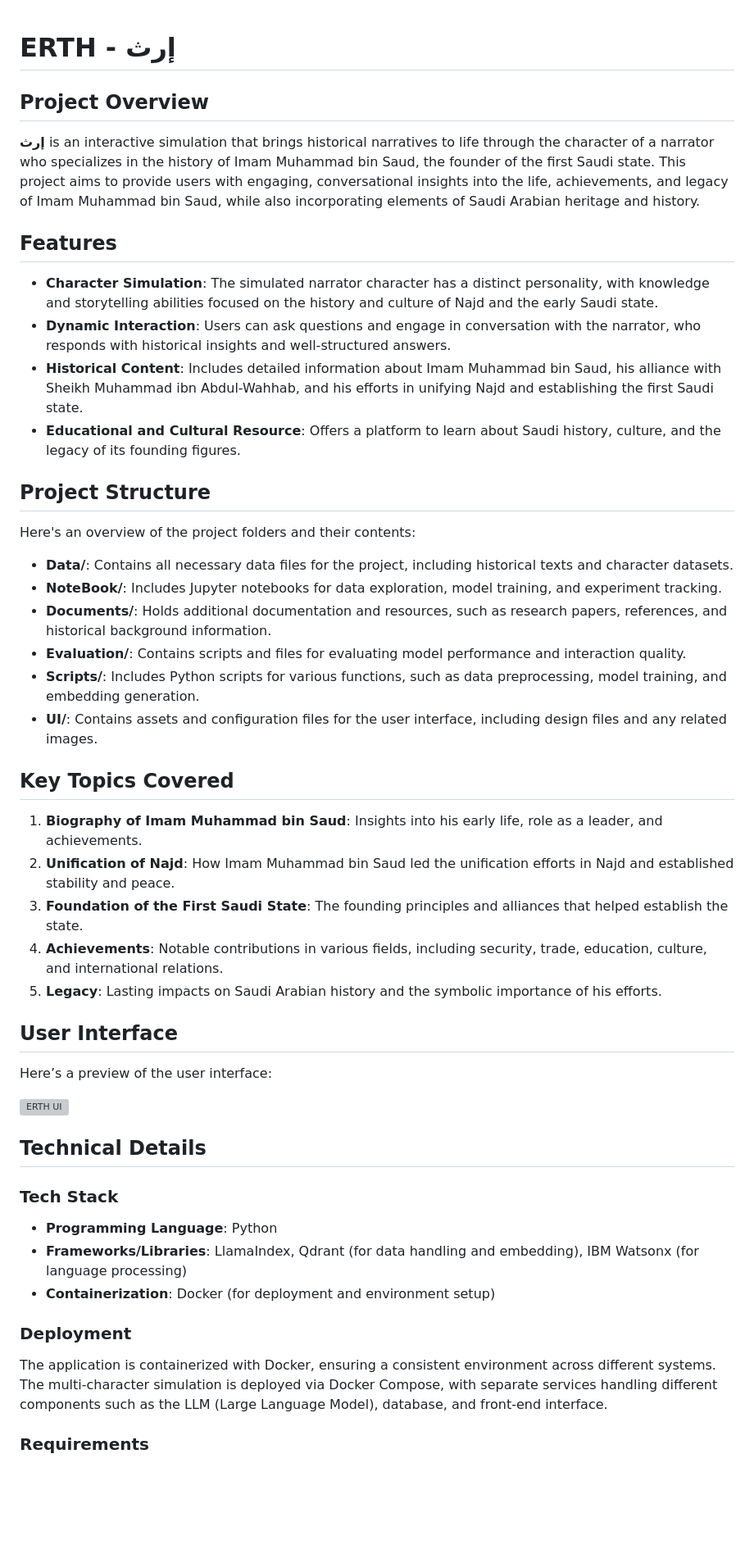
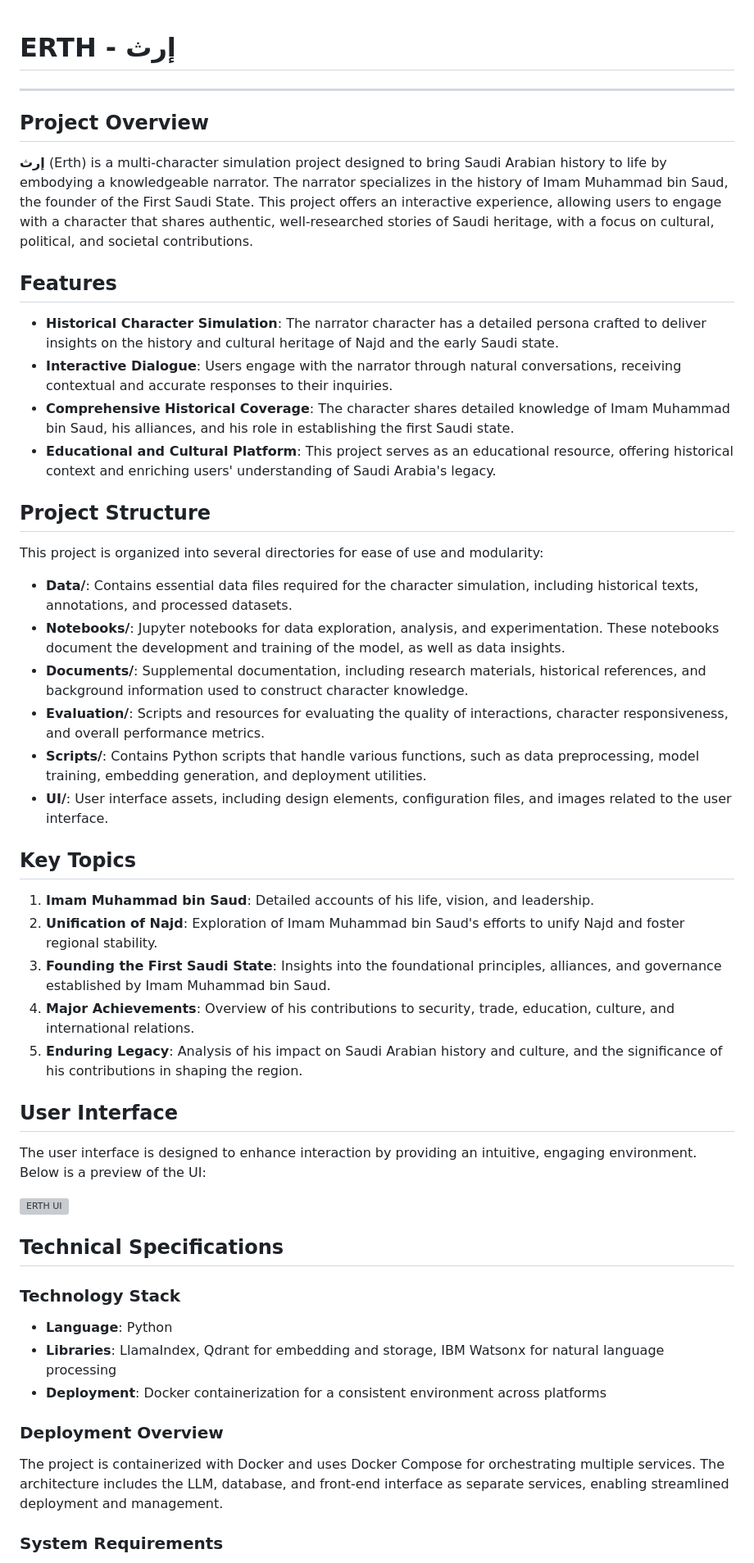
Before and after one commit to ManaSaleh/ERTH_ALLAM, a Markdown page: README.md, the part around one of its changes. Shown at 82% size. Drawn GitHub-style; blank space fills up the shorter version; grey boxes are pictures that could not be loaded.

```diff
--- a/README.md
+++ b/README.md
@@ -1,36 +1,38 @@
 # ERTH - إرث
+
+---
 
 ## Project Overview
 
-**إرث** is an interactive simulation that brings historical narratives to life through the character of a narrator who specializes in the history of Imam Muhammad bin Saud, the founder of the first Saudi state. This project aims to provide users with engaging, conversational insights into the life, achievements, and legacy of Imam Muhammad bin Saud, while also incorporating elements of Saudi Arabian heritage and history.
+**إرث** (Erth) is a multi-character simulation project designed to bring Saudi Arabian history to life by embodying a knowledgeable narrator. The narrator specializes in the history of Imam Muhammad bin Saud, the founder of the First Saudi State. This project offers an interactive experience, allowing users to engage with a character that shares authentic, well-researched stories of Saudi heritage, with a focus on cultural, political, and societal contributions.
 
 ## Features
 
-- **Character Simulation**: The simulated narrator character has a distinct personality, with knowledge and storytelling abilities focused on the history and culture of Najd and the early Saudi state.
-- **Dynamic Interaction**: Users can ask questions and engage in conversation with the narrator, who responds with historical insights and well-structured answers.
-- **Historical Content**: Includes detailed information about Imam Muhammad bin Saud, his alliance with Sheikh Muhammad ibn Abdul-Wahhab, and his efforts in unifying Najd and establishing the first Saudi state.
-- **Educational and Cultural Resource**: Offers a platform to learn about Saudi history, culture, and the legacy of its founding figures.
+- **Historical Character Simulation**: The narrator character has a detailed persona crafted to deliver insights on the history and cultural heritage of Najd and the early Saudi state.
+- **Interactive Dialogue**: Users engage with the narrator through natural conversations, receiving contextual and accurate responses to their inquiries.
+- **Comprehensive Historical Coverage**: The character shares detailed knowledge of Imam Muhammad bin Saud, his alliances, and his role in establishing the first Saudi state.
+- **Educational and Cultural Platform**: This project serves as an educational resource, offering historical context and enriching users' understanding of Saudi Arabia's legacy.
 
 ## Project Structure
 
-Here's an overview of the project folders and their contents:
+This project is organized into several directories for ease of use and modularity:
 
-- **Data/**: Contains all necessary data files for the project, including historical texts and character datasets.
-- **NoteBook/**: Includes Jupyter notebooks for data exploration, model training, and experiment tracking.
-- **Documents/**: Holds additional documentation and resources, such as research papers, references, and historical background information.
-- **Evaluation/**: Contains scripts and files for evaluating model performance and interaction quality.
-- **Scripts/**: Includes Python scripts for various functions, such as data preprocessing, model training, and embedding generation.
-- **UI/**: Contains assets and configuration files for the user interface, including design files and any related images.
+- **Data/**: Contains essential data files required for the character simulation, including historical texts, annotations, and processed datasets.
+- **Notebooks/**: Jupyter notebooks for data exploration, analysis, and experimentation. These notebooks document the development and training of the model, as well as data insights.
+- **Documents/**: Supplemental documentation, including research materials, historical references, and background information used to construct character knowledge.
+- **Evaluation/**: Scripts and resources for evaluating the quality of interactions, character responsiveness, and overall performance metrics.
+- **Scripts/**: Contains Python scripts that handle various functions, such as data preprocessing, model training, embedding generation, and deployment utilities.
+- **UI/**: User interface assets, including design elements, configuration files, and images related to the user interface.
 
-## Key Topics Covered
+## Key Topics
 
-1. **Biography of Imam Muhammad bin Saud**: Insights into his early life, role as a leader, and achievements.
-2. **Unification of Najd**: How Imam Muhammad bin Saud led the unification efforts in Najd and established stability and peace.
-3. **Foundation of the First Saudi State**: The founding principles and alliances that helped establish the state.
-4. **Achievements**: Notable contributions in various fields, including security, trade, education, culture, and international relations.
-5. **Legacy**: Lasting impacts on Saudi Arabian history and the symbolic importance of his efforts.
+1. **Imam Muhammad bin Saud**: Detailed accounts of his life, vision, and leadership.
+2. **Unification of Najd**: Exploration of Imam Muhammad bin Saud's efforts to unify Najd and foster regional stability.
+3. **Founding the First Saudi State**: Insights into the foundational principles, alliances, and governance established by Imam Muhammad bin Saud.
+4. **Major Achievements**: Overview of his contributions to security, trade, education, culture, and international relations.
+5. **Enduring Legacy**: Analysis of his impact on Saudi Arabian history and culture, and the significance of his contributions in shaping the region.
 
 ## User Interface
 
-Here’s a preview of the user interface:
+The user interface is designed to enhance interaction by providing an intuitive, engaging environment. Below is a preview of the UI:
 
@@ -38,15 +40,15 @@ Here’s a preview of the user interface:
 
-## Technical Details
+## Technical Specifications
 
-### Tech Stack
+### Technology Stack
 
-- **Programming Language**: Python
-- **Frameworks/Libraries**: LlamaIndex, Qdrant (for data handling and embedding), IBM Watsonx (for language processing)
-- **Containerization**: Docker (for deployment and environment setup)
+- **Language**: Python
+- **Libraries**: LlamaIndex, Qdrant for embedding and storage, IBM Watsonx for natural language processing
+- **Deployment**: Docker containerization for a consistent environment across platforms
 
-### Deployment
+### Deployment Overview
 
-The application is containerized with Docker, ensuring a consistent environment across different systems. The multi-character simulation is deployed via Docker Compose, with separate services handling different components such as the LLM (Large Language Model), database, and front-end interface.
+The project is containerized with Docker and uses Docker Compose for orchestrating multiple services. The architecture includes the LLM, database, and front-end interface as separate services, enabling streamlined deployment and management.
 
-### Requirements
+### System Requirements
 
```
Also changed, not shown: other parts of README.md (+21 -21 lines).
